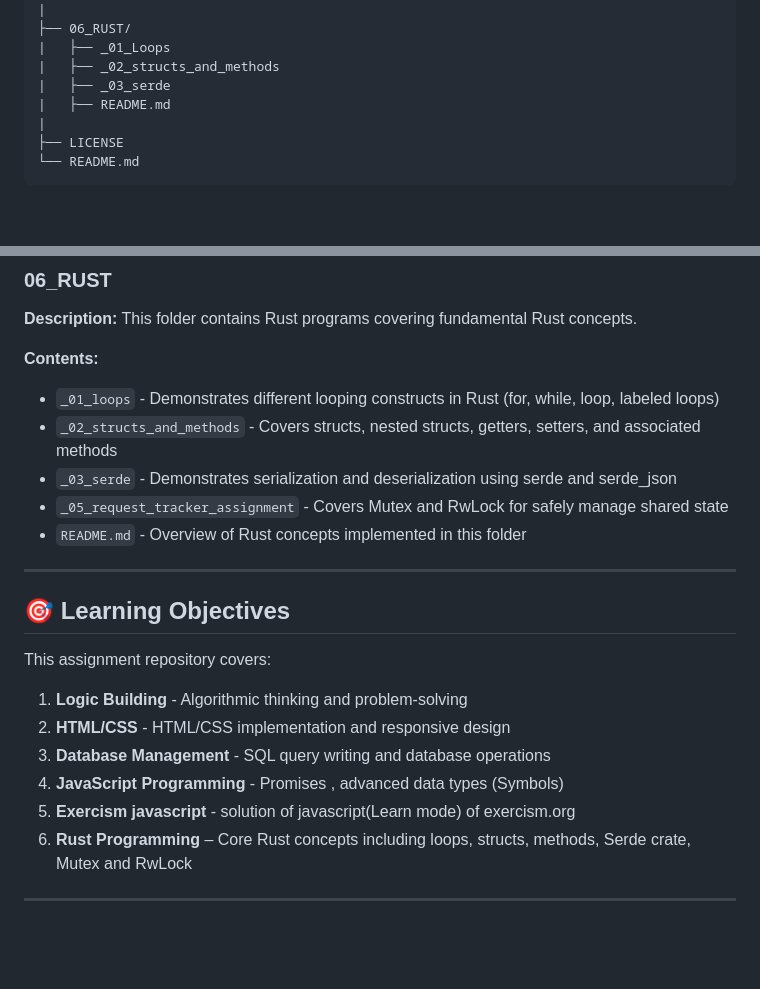
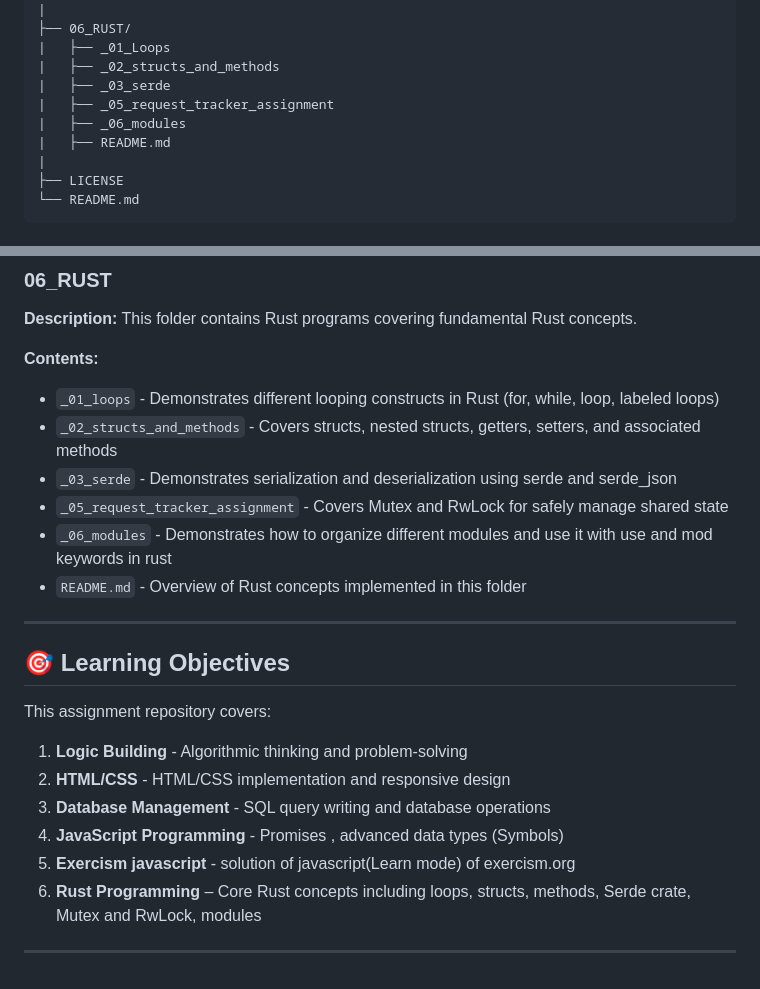
Before and after one commit to JaiminRathod-Inventyv/Inventyv_Training, a Markdown page: README.md, 2 parts joined by grey strips. Drawn GitHub-style; blank space fills up the shorter version.

Commit message:
readme.md updated with latest structure -JR

```diff
--- a/README.md
+++ b/README.md
@@ -37,6 +37,8 @@ Inventyv_Training/
 |   ├── _01_Loops
 |   ├── _02_structs_and_methods
 |   ├── _03_serde
+|   ├── _05_request_tracker_assignment
+|   ├── _06_modules
 |   ├── README.md
 |
 ├── LICENSE
@@ -111,6 +113,7 @@ Inventyv_Training/
 - `_02_structs_and_methods` - Covers structs, nested structs, getters, setters, and associated methods
 - `_03_serde` - Demonstrates serialization and deserialization using serde and serde_json
 - `_05_request_tracker_assignment` - Covers Mutex and RwLock for safely manage shared state
+- `_06_modules` - Demonstrates how to organize different modules and use it with use and mod keywords in rust
 - `README.md` - Overview of Rust concepts implemented in this folder
 
 ---
@@ -124,5 +127,5 @@ This assignment repository covers:
 3. **Database Management** - SQL query writing and database operations
 4. **JavaScript Programming** - Promises , advanced data types (Symbols)
 5. **Exercism javascript** - solution of javascript(Learn mode) of exercism.org
-6. **Rust Programming** – Core Rust concepts including loops, structs, methods, Serde crate, Mutex and RwLock
+6. **Rust Programming** – Core Rust concepts including loops, structs, methods, Serde crate, Mutex and RwLock, modules
 ---
```
